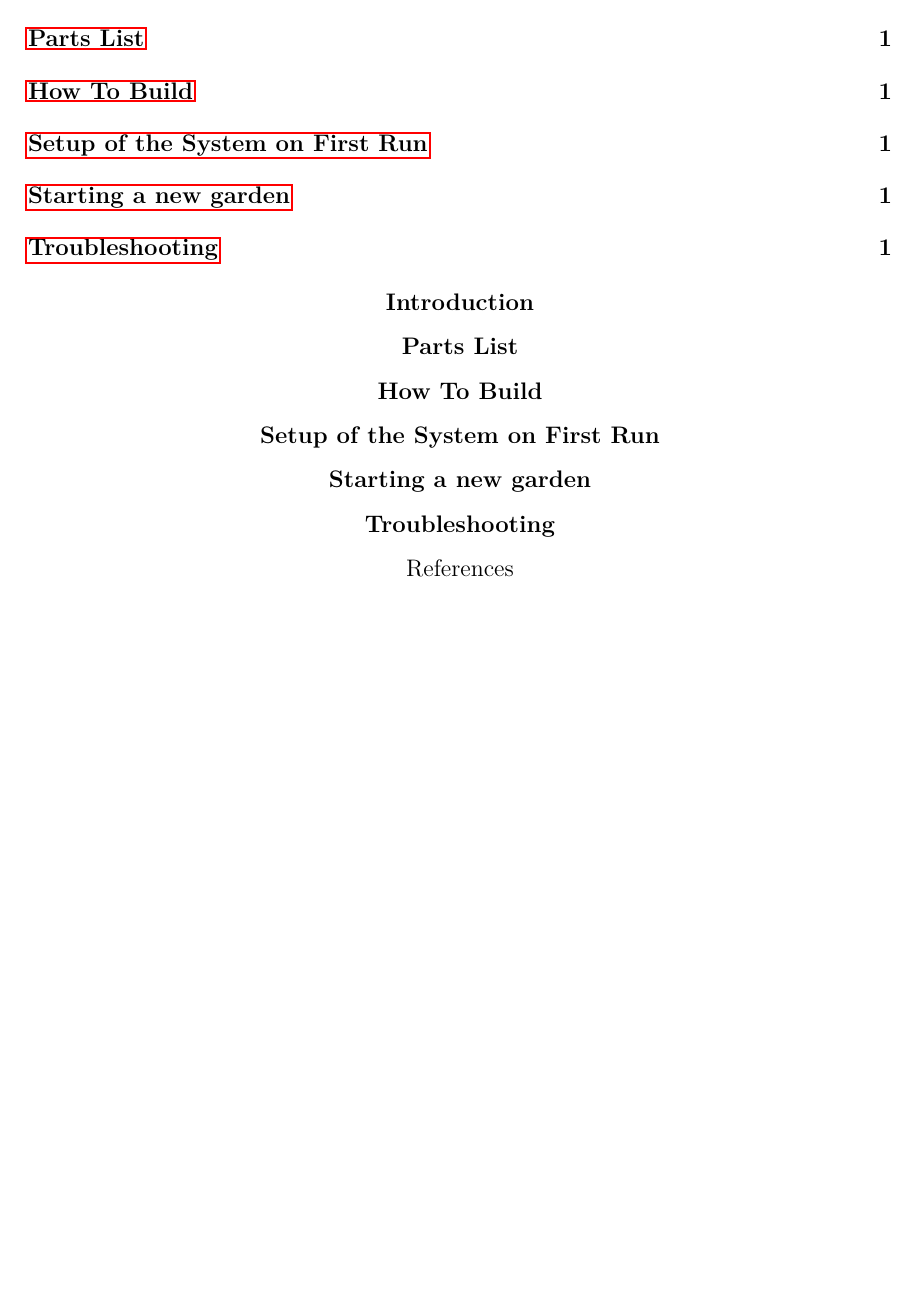
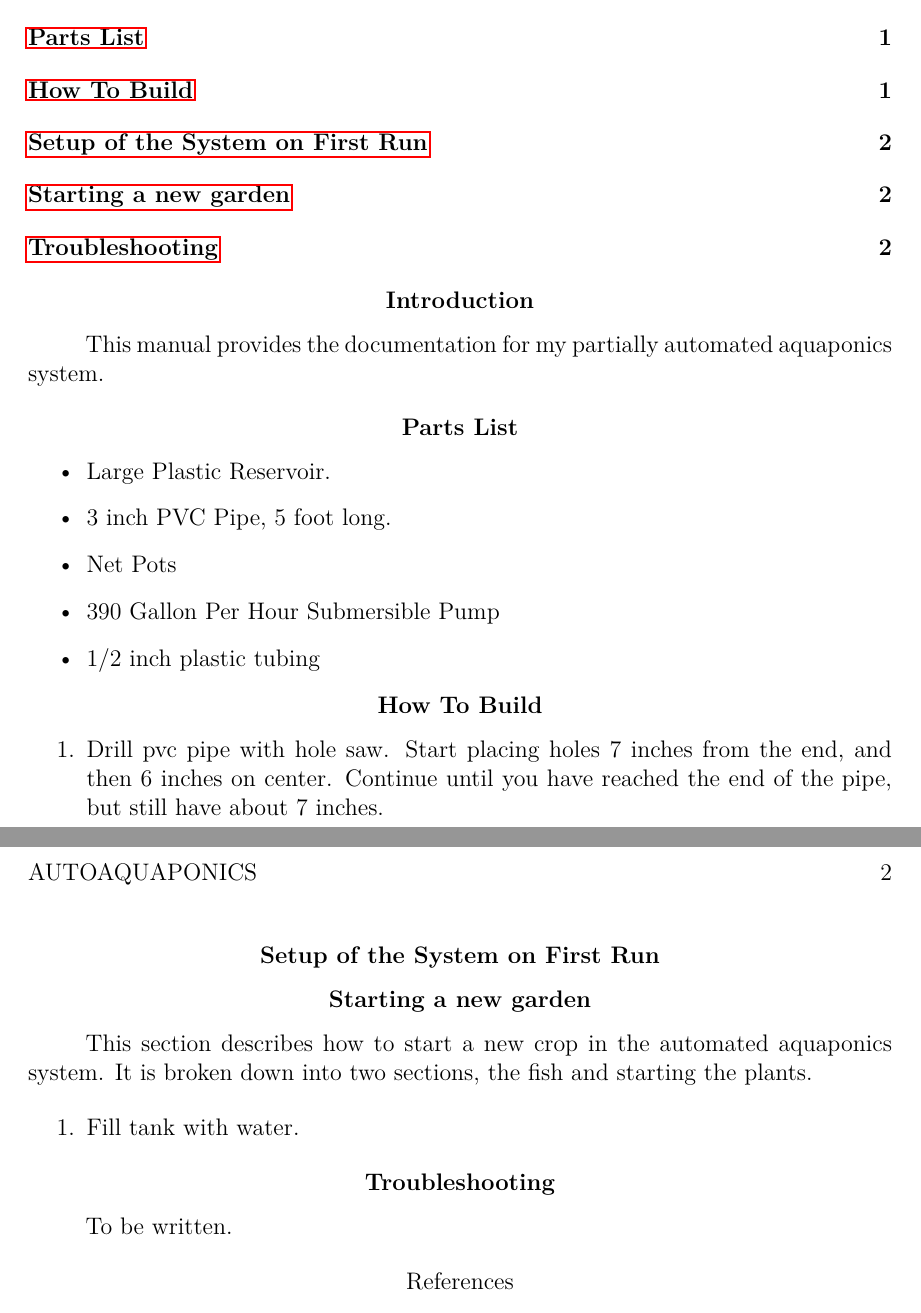
Before and after one commit to HSchmale16/Project1_auto-aquaponics, a LaTeX paper (docs/docs.tex): part of page 1 of 2 before the commit and two parts of pages 1 and 2 of 2 after it, the two joined at a grey line, cut so that both start at the same text, the shorter picture padded with empty space. Compiled offline with pdfLaTeX.

Commit message:
Add some docs

```diff
--- a/docs/docs.tex
+++ b/docs/docs.tex
@@ -21,14 +21,25 @@
 \tableofcontents
 
 \section{Introduction}
-
+This manual provides the documentation for my partially automated aquaponics
+system.
 
 \section{Parts List}
-
+\begin{itemize}
+	\item Large Plastic Reservoir.
+	\item 3 inch PVC Pipe, 5 foot long.
+	\item Net Pots
+	\item 390 Gallon Per Hour Submersible Pump
+	\item 1/2 inch plastic tubing
+\end{itemize}
 
 
 \section{How To Build}
-
+\begin{enumerate}
+	\item Drill pvc pipe with hole saw. Start placing holes 7 inches from the
+		  end, and then 6 inches on center. Continue until you have reached
+		  the end of the pipe, but still have about 7 inches.
+\end{enumerate}
 
 
 \section{Setup of the System on First Run}
@@ -36,11 +47,17 @@
 
 
 \section{Starting a new garden}
+This section describes how to start a new crop in the automated aquaponics
+system. It is broken down into two sections, the fish and starting the plants.
+
+\begin{enumerate}
+	\item Fill tank with water.
+\end{enumerate}
 
 
 
 \section{Troubleshooting}
-
+To be written.
 
 
 \printbibliography
```
Also changed, not shown: 1 other file.
